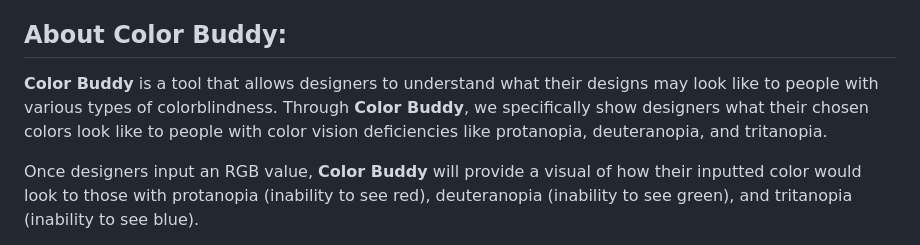
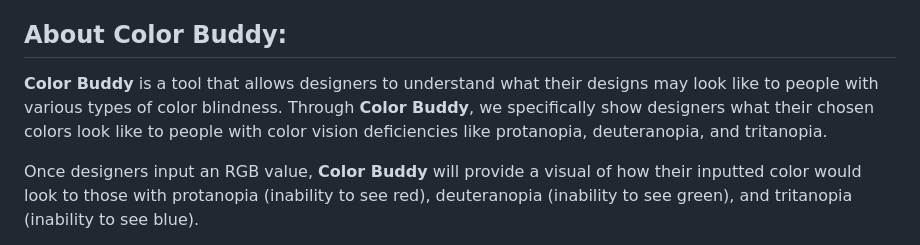
Before and after one commit to delpanahi/colorbuddy, a Markdown page: README.md, the part around the change. GitHub-like rendering.

Commit message:
Fix spelling of 'colorblindness' in README
Corrected the spelling of 'colorblindness' to 'color blindness' in the README.

```diff
--- a/README.md
+++ b/README.md
@@ -36,7 +36,7 @@
 - Natalie Wesseldine (Frontend Developer)
 
 ## About Color Buddy:
-**Color Buddy** is a tool that allows designers to understand what their designs may look like to people with various types of colorblindness. Through **Color Buddy**, we specifically show designers what their chosen colors look like to people with color vision deficiencies like protanopia, deuteranopia, and tritanopia.
+**Color Buddy** is a tool that allows designers to understand what their designs may look like to people with various types of color blindness. Through **Color Buddy**, we specifically show designers what their chosen colors look like to people with color vision deficiencies like protanopia, deuteranopia, and tritanopia.
 
 Once designers input an RGB value, **Color Buddy** will provide a visual of how their inputted color would look to those with protanopia (inability to see red), deuteranopia (inability to see green), and tritanopia (inability to see blue).
 
```
